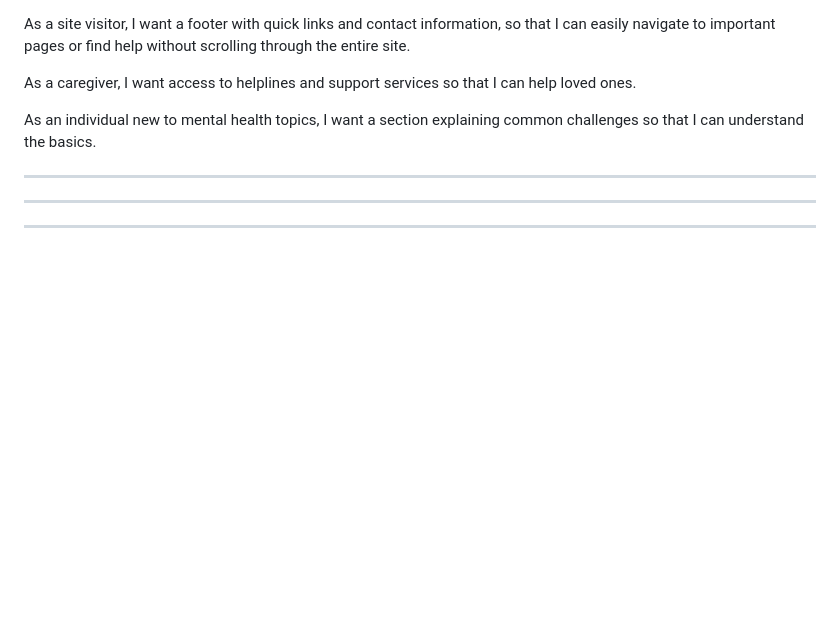
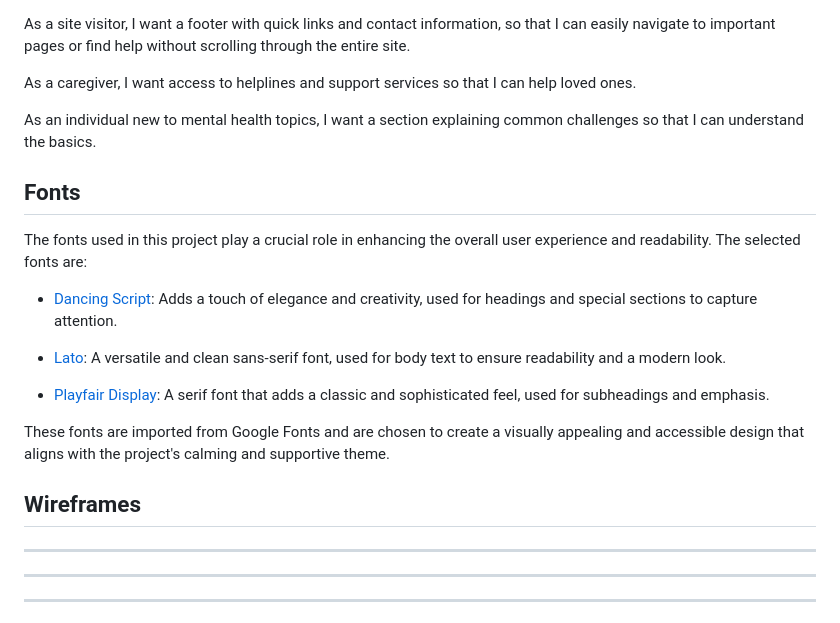
Before and after one commit to gerasoa/wellbeing-hub, a Markdown page: README.md, the part around the change. Rendered like a GitHub page; blank space fills up the shorter version.

Commit message:
Update README.md to add Fonts section detailing font choices and their impact on user experience and design aesthetics

```diff
--- a/README.md
+++ b/README.md
@@ -102,6 +102,18 @@ As a caregiver, I want access to helplines and support services so that I can he
 
 As an individual new to mental health topics, I want a section explaining common challenges so that I can understand the basics.
 
+## Fonts
+The fonts used in this project play a crucial role in enhancing the overall user experience and readability. The selected fonts are:
+
+- [Dancing Script](https://fonts.googleapis.com/css2?family=Dancing+Script:wght@400..700&display=swap): Adds a touch of elegance and creativity, used for headings and special sections to capture attention.
+
+- [Lato](https://fonts.googleapis.com/css2?family=Lato:ital,wght@0,100;0,300;0,400;0,700;0,900;1,100;1,300;1,400;1,700;1,900&display=swap): A versatile and clean sans-serif font, used for body text to ensure readability and a modern look.
+
+- [Playfair Display](https://fonts.googleapis.com/css2?family=Playfair+Display:ital,wght@0,400..900;1,400..900&display=swap): A serif font that adds a classic and sophisticated feel, used for subheadings and emphasis.
+
+These fonts are imported from Google Fonts and are chosen to create a visually appealing and accessible design that aligns with the project's calming and supportive theme.
+
+## Wireframes
 
 
 
```
